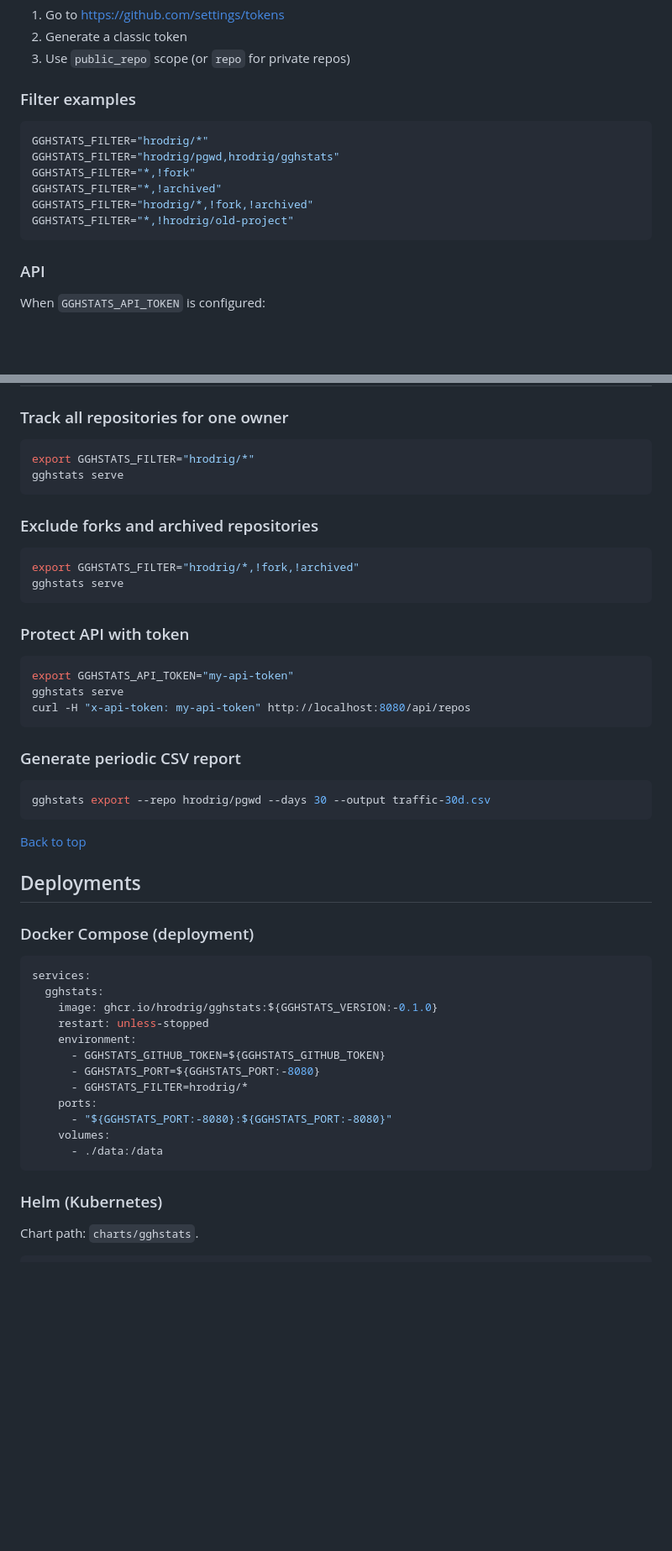
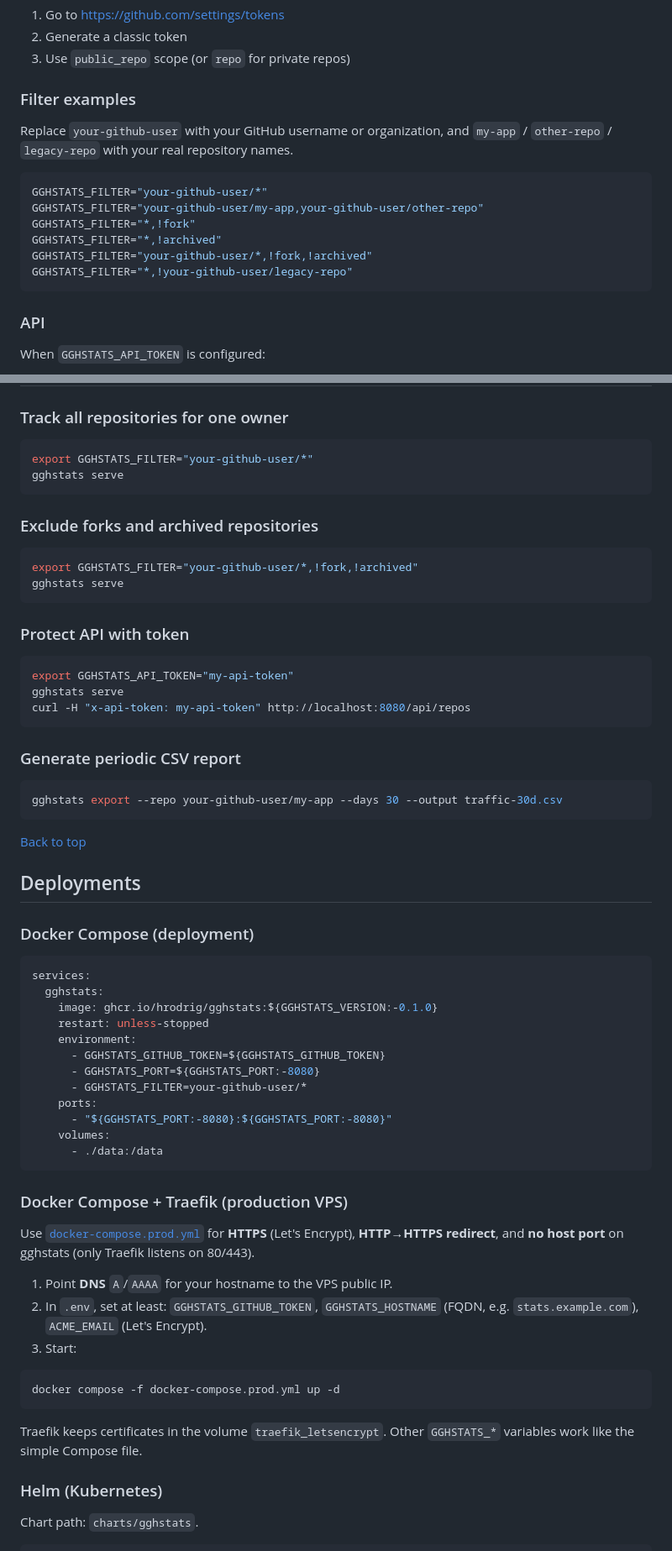
Before and after one commit to hrodrig/gghstats, a Markdown page: README.md, 2 parts joined by grey strips. Shown at 84% size. Drawn GitHub-style; blank space fills up the shorter version.

Commit message:
docs: use placeholder owner/repo in README examples
Replace hardcoded user/repos with your-github-user and my-app in filter, CLI, Docker, and scenario examples.

Made-with: Cursor

````diff
--- a/README.md
+++ b/README.md
@@ -183,13 +185,15 @@ All runtime configuration uses env vars (`serve`) or flags (`fetch/report/export
 
 ### Filter examples
 
+Replace `your-github-user` with your GitHub username or organization, and `my-app` / `other-repo` / `legacy-repo` with your real repository names.
+
 ```bash
-GGHSTATS_FILTER="hrodrig/*"
-GGHSTATS_FILTER="hrodrig/pgwd,hrodrig/gghstats"
+GGHSTATS_FILTER="your-github-user/*"
+GGHSTATS_FILTER="your-github-user/my-app,your-github-user/other-repo"
 GGHSTATS_FILTER="*,!fork"
 GGHSTATS_FILTER="*,!archived"
-GGHSTATS_FILTER="hrodrig/*,!fork,!archived"
-GGHSTATS_FILTER="*,!hrodrig/old-project"
+GGHSTATS_FILTER="your-github-user/*,!fork,!archived"
+GGHSTATS_FILTER="*,!your-github-user/legacy-repo"
 ```
 
 ### API
@@ -207,14 +211,14 @@ curl -H "x-api-token: your-token" http://localhost:8080/api/repos
 ### Track all repositories for one owner
 
 ```bash
-export GGHSTATS_FILTER="hrodrig/*"
+export GGHSTATS_FILTER="your-github-user/*"
 gghstats serve
 ```
 
 ### Exclude forks and archived repositories
 
 ```bash
-export GGHSTATS_FILTER="hrodrig/*,!fork,!archived"
+export GGHSTATS_FILTER="your-github-user/*,!fork,!archived"
 gghstats serve
 ```
 
@@ -229,7 +233,7 @@ curl -H "x-api-token: my-api-token" http://localhost:8080/api/repos
 ### Generate periodic CSV report
 
 ```bash
-gghstats export --repo hrodrig/pgwd --days 30 --output traffic-30d.csv
+gghstats export --repo your-github-user/my-app --days 30 --output traffic-30d.csv
 ```
 
 [Back to top](#gghstats)
@@ -246,12 +250,26 @@ services:
     environment:
       - GGHSTATS_GITHUB_TOKEN=${GGHSTATS_GITHUB_TOKEN}
       - GGHSTATS_PORT=${GGHSTATS_PORT:-8080}
-      - GGHSTATS_FILTER=hrodrig/*
+      - GGHSTATS_FILTER=your-github-user/*
     ports:
       - "${GGHSTATS_PORT:-8080}:${GGHSTATS_PORT:-8080}"
     volumes:
       - ./data:/data
 ```
+
+### Docker Compose + Traefik (production VPS)
+
+Use [`docker-compose.prod.yml`](docker-compose.prod.yml) for **HTTPS** (Let's Encrypt), **HTTP→HTTPS redirect**, and **no host port** on gghstats (only Traefik listens on 80/443).
+
+1. Point **DNS** `A`/`AAAA` for your hostname to the VPS public IP.
+2. In `.env`, set at least: `GGHSTATS_GITHUB_TOKEN`, `GGHSTATS_HOSTNAME` (FQDN, e.g. `stats.example.com`), `ACME_EMAIL` (Let's Encrypt).
+3. Start:
+
+```bash
+docker compose -f docker-compose.prod.yml up -d
+```
+
+Traefik keeps certificates in the volume `traefik_letsencrypt`. Other `GGHSTATS_*` variables work like the simple Compose file.
 
 ### Helm (Kubernetes)
 
````
Also changed, not shown: other parts of README.md (+9 -7 lines).
